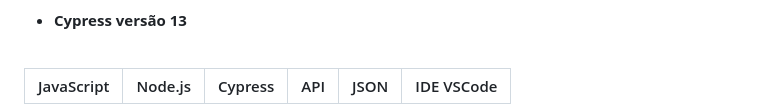
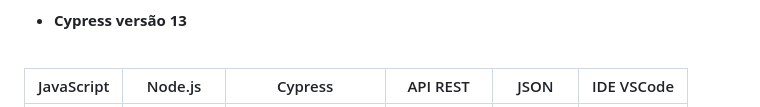
Before and after one commit to moiseschiaretto/Cypress_E2E_API_REST, a Markdown page: README.md, the part around the change printed below. Drawn GitHub-style.

```diff
--- a/README.md
+++ b/README.md
@@ -12,5 +12,5 @@
 - **Cypress versão 13**
 <br>
 
-|JavaScript	|Node.js    	|Cypress	|API 	    	|JSON     	|IDE VSCode	|
+|JavaScript	|Node.js    	|Cypress	|API REST    	|JSON     	|IDE VSCode	|
 |---------------|---------------|---------------|---------------|---------------|---------------|
```
Also changed, not shown: other parts of README.md (+1 -2 lines).
